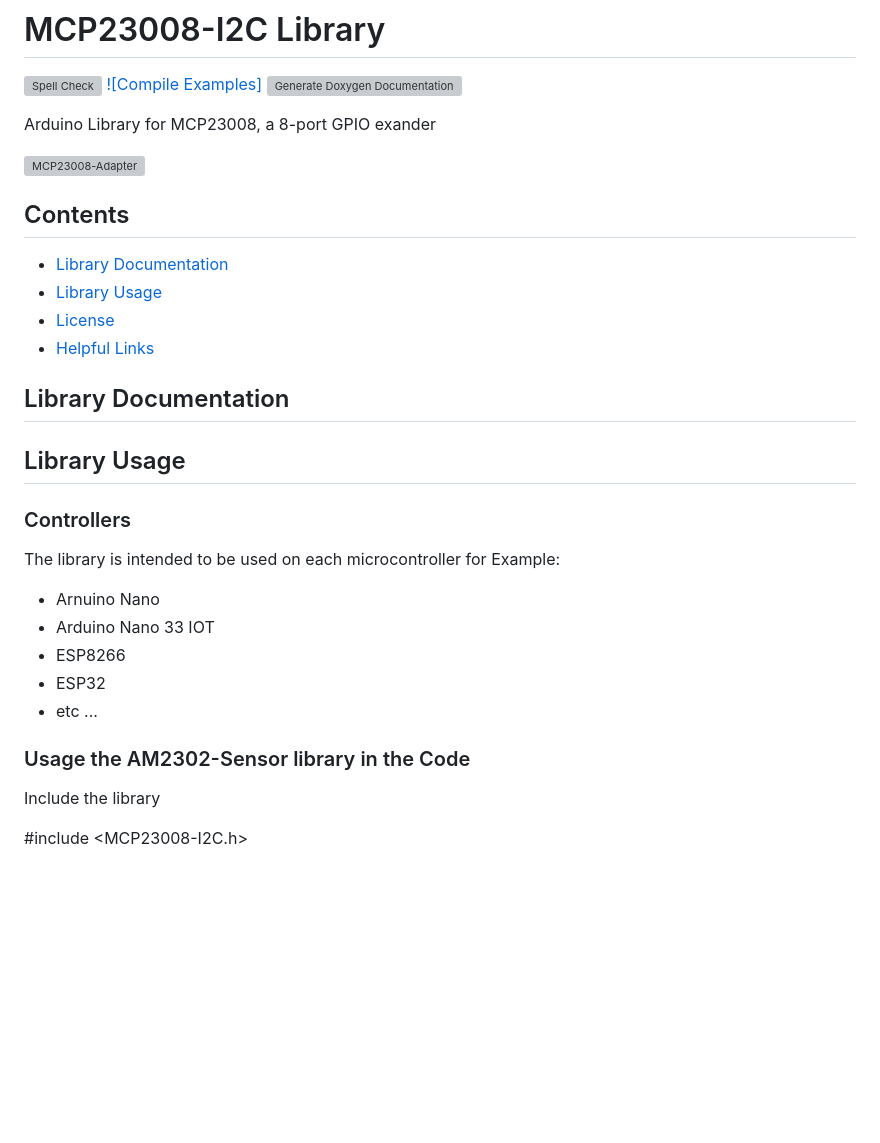
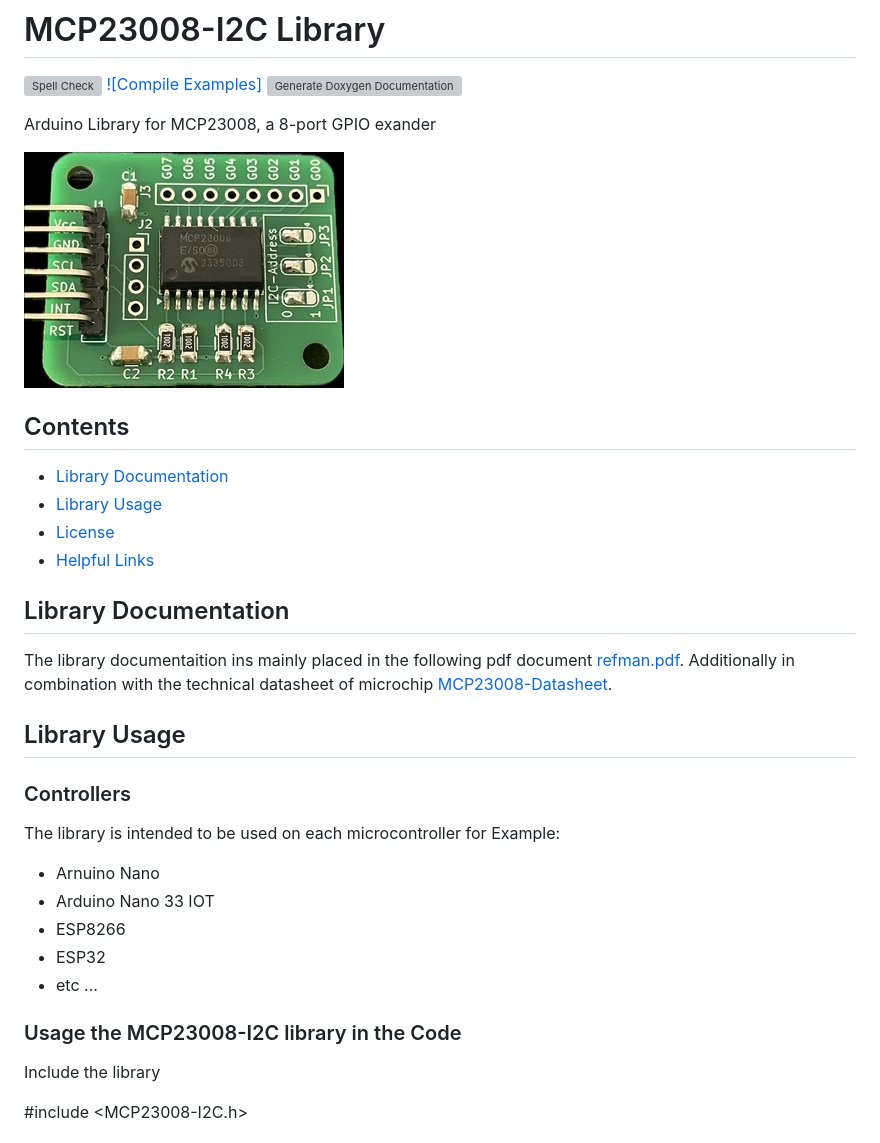
Before and after one commit to hasenradball/MCP23008-I2C, a Markdown page: README.md, the part around the change. Drawn GitHub-style; pictures changed too: docs/MCP23008-adapter.jpg (added); blank space fills up the shorter version; grey boxes are pictures that could not be loaded.

Commit message:
update for pre-release

```diff
--- a/README.md
+++ b/README.md
@@ -6,7 +6,7 @@
 Arduino Library for MCP23008, a 8-port GPIO exander
 
 
-![MCP23008-Adapter](./docs/MCP23008_adapter.png)
+![MCP23008-Adapter Picture](./docs/MCP23008-adapter.jpg)
 
 
 ## Contents
@@ -16,6 +16,8 @@ Arduino Library for MCP23008, a 8-port GPIO exander
 * [Helpful Links](#helpful-links)
 
 ## Library Documentation
+The library documentaition ins mainly placed in the following pdf document [refman.pdf](./docs/latex/refman.pdf).
+Additionally in combination with the technical datasheet of microchip [MCP23008-Datasheet](./docs/MCP23008-Datasheet.pdf).
 
 ## Library Usage
 ### Controllers
@@ -26,7 +28,7 @@ The library is intended to be used on each microcontroller for Example:<br>
 * ESP32
 * etc ...
 
-### Usage the AM2302-Sensor library in the Code
+### Usage the MCP23008-I2C library in the Code
 Include the library
 
 #include <MCP23008-I2C.h>
```
Also changed, not shown: 6 other files.
